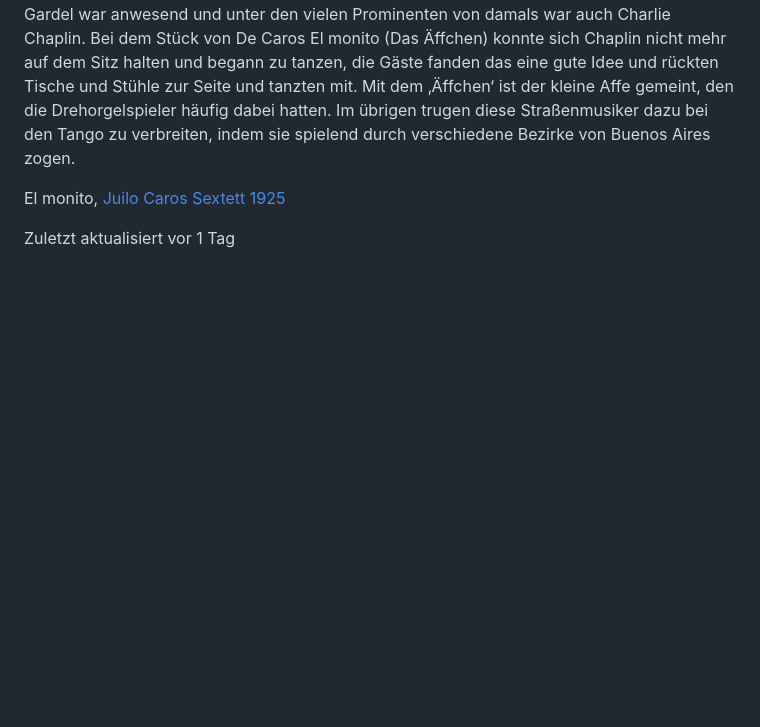
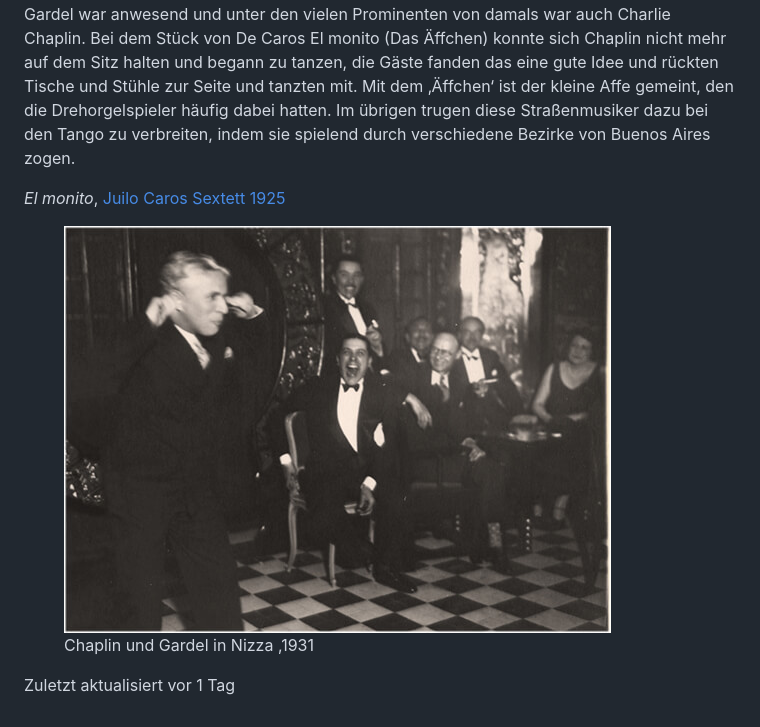
Before and after one commit to elcid/elcid.github.com, a Markdown page: 4.1-lustiges.md, the part around the change. Drawn GitHub-style; pictures changed too: .gitbook/assets/chaplin-y-Gardel-en-Niza-1931.jpg (added); blank space fills up the shorter version.

Commit message:
GITBOOK-4: No subject

```diff
--- a/4.1-lustiges.md
+++ b/4.1-lustiges.md
@@ -6,8 +6,12 @@
 
 Im Jahr 1931 machte das Orchester von Julio de Caro eine Tour durch Europa, diesmal waren sie bei einer konzertanten Aufführung in Nizza; die Musik war nicht zum Tanzen gedacht. Das Konzert sollte eine halbe Stunde dauern, was schnell zu einer voller Stunde geworden ist. Gardel war anwesend und unter den vielen Prominenten von damals war auch Charlie Chaplin. Bei dem Stück von De Caros El monito (Das Äffchen) konnte sich Chaplin nicht mehr auf dem Sitz halten und begann zu tanzen, die Gäste fanden das eine gute Idee und rückten Tische und Stühle zur Seite und tanzten mit. Mit dem ‚Äffchen‘ ist der kleine Affe gemeint, den die Drehorgelspieler häufig dabei hatten. Im übrigen trugen diese Straßenmusiker dazu bei den Tango zu verbreiten, indem sie spielend durch verschiedene Bezirke von Buenos Aires zogen.
 
-El monito, [Juilo Caros Sextett 1925](https://www.youtube.com/watch?v=0r5tjUC6rqg)
+_El monito_, [Juilo Caros Sextett 1925](https://www.youtube.com/watch?v=0r5tjUC6rqg)
 
 
 
+
+
+<figure><img src=".gitbook/assets/chaplin-y-Gardel-en-Niza-1931.jpg" alt=""><figcaption><p>Chaplin und Gardel in Nizza ,1931</p></figcaption></figure>
+
 Zuletzt aktualisiert vor 1 Tag
```
Also changed, not shown: 1-vorwort.md (+2 -2 lines).
